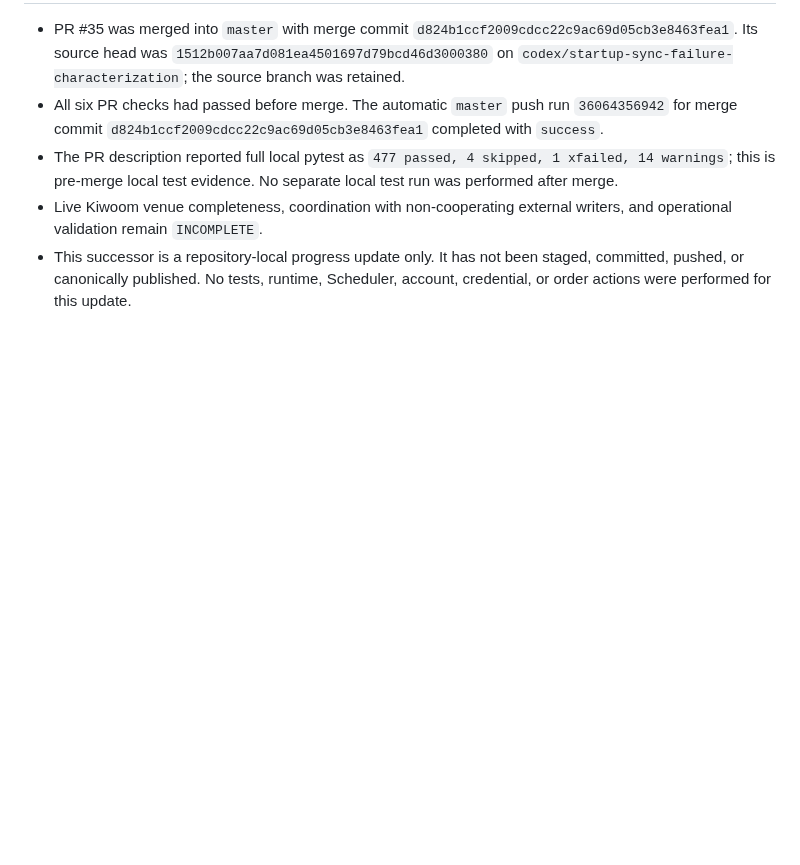
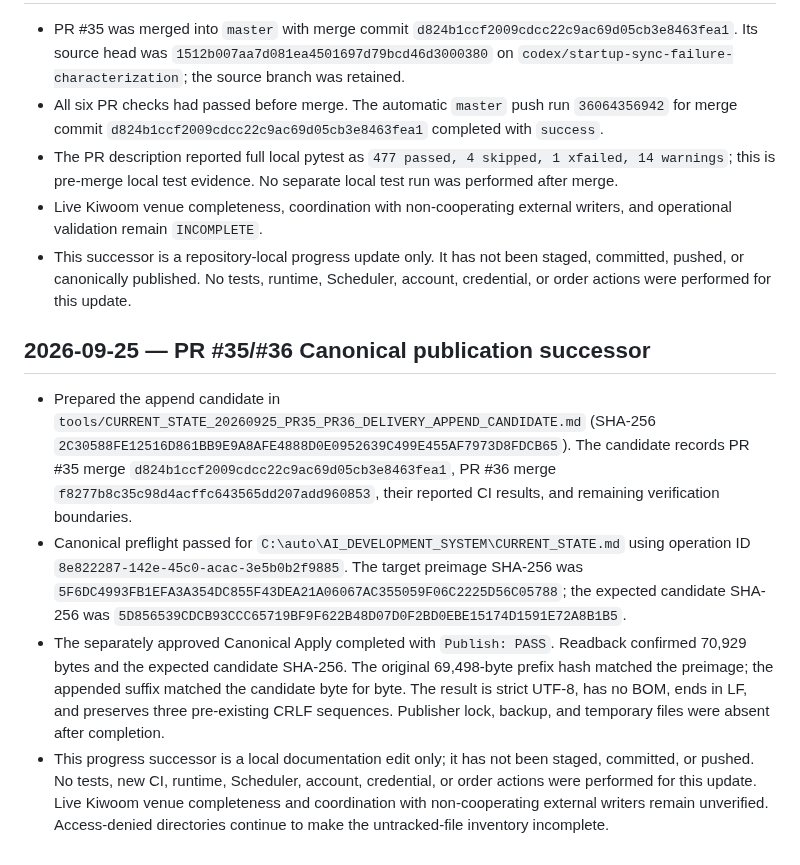
Before and after one commit to ljyljy1212A/kiwoom-autotrade, a Markdown page: docs/PROJECT_PROGRESS.md, the part around the change. Rendered like a GitHub page; blank space fills up the shorter version.

Commit message:
docs: record PR #35/#36 canonical publication

```diff
--- a/docs/PROJECT_PROGRESS.md
+++ b/docs/PROJECT_PROGRESS.md
@@ -915,3 +915,10 @@ publication succeeds and the final target identity is verified.
 - The PR description reported full local pytest as `477 passed, 4 skipped, 1 xfailed, 14 warnings`; this is pre-merge local test evidence. No separate local test run was performed after merge.
 - Live Kiwoom venue completeness, coordination with non-cooperating external writers, and operational validation remain `INCOMPLETE`.
 - This successor is a repository-local progress update only. It has not been staged, committed, pushed, or canonically published. No tests, runtime, Scheduler, account, credential, or order actions were performed for this update.
+
+## 2026-09-25 — PR #35/#36 Canonical publication successor
+
+- Prepared the append candidate in `tools/CURRENT_STATE_20260925_PR35_PR36_DELIVERY_APPEND_CANDIDATE.md` (SHA-256 `2C30588FE12516D861BB9E9A8AFE4888D0E0952639C499E455AF7973D8FDCB65`). The candidate records PR #35 merge `d824b1ccf2009cdcc22c9ac69d05cb3e8463fea1`, PR #36 merge `f8277b8c35c98d4acffc643565dd207add960853`, their reported CI results, and remaining verification boundaries.
+- Canonical preflight passed for `C:\auto\AI_DEVELOPMENT_SYSTEM\CURRENT_STATE.md` using operation ID `8e822287-142e-45c0-acac-3e5b0b2f9885`. The target preimage SHA-256 was `5F6DC4993FB1EFA3A354DC855F43DEA21A06067AC355059F06C2225D56C05788`; the expected candidate SHA-256 was `5D856539CDCB93CCC65719BF9F622B48D07D0F2BD0EBE15174D1591E72A8B1B5`.
+- The separately approved Canonical Apply completed with `Publish: PASS`. Readback confirmed 70,929 bytes and the expected candidate SHA-256. The original 69,498-byte prefix hash matched the preimage; the appended suffix matched the candidate byte for byte. The result is strict UTF-8, has no BOM, ends in LF, and preserves three pre-existing CRLF sequences. Publisher lock, backup, and temporary files were absent after completion.
+- This progress successor is a local documentation edit only; it has not been staged, committed, or pushed. No tests, new CI, runtime, Scheduler, account, credential, or order actions were performed for this update. Live Kiwoom venue completeness and coordination with non-cooperating external writers remain unverified. Access-denied directories continue to make the untracked-file inventory incomplete.
```
Also changed, not shown: tools/CURRENT_STATE_20260925_PR35_PR36_DELIVERY_APPEND_CANDIDATE.md (added, +26 -0 lines).
